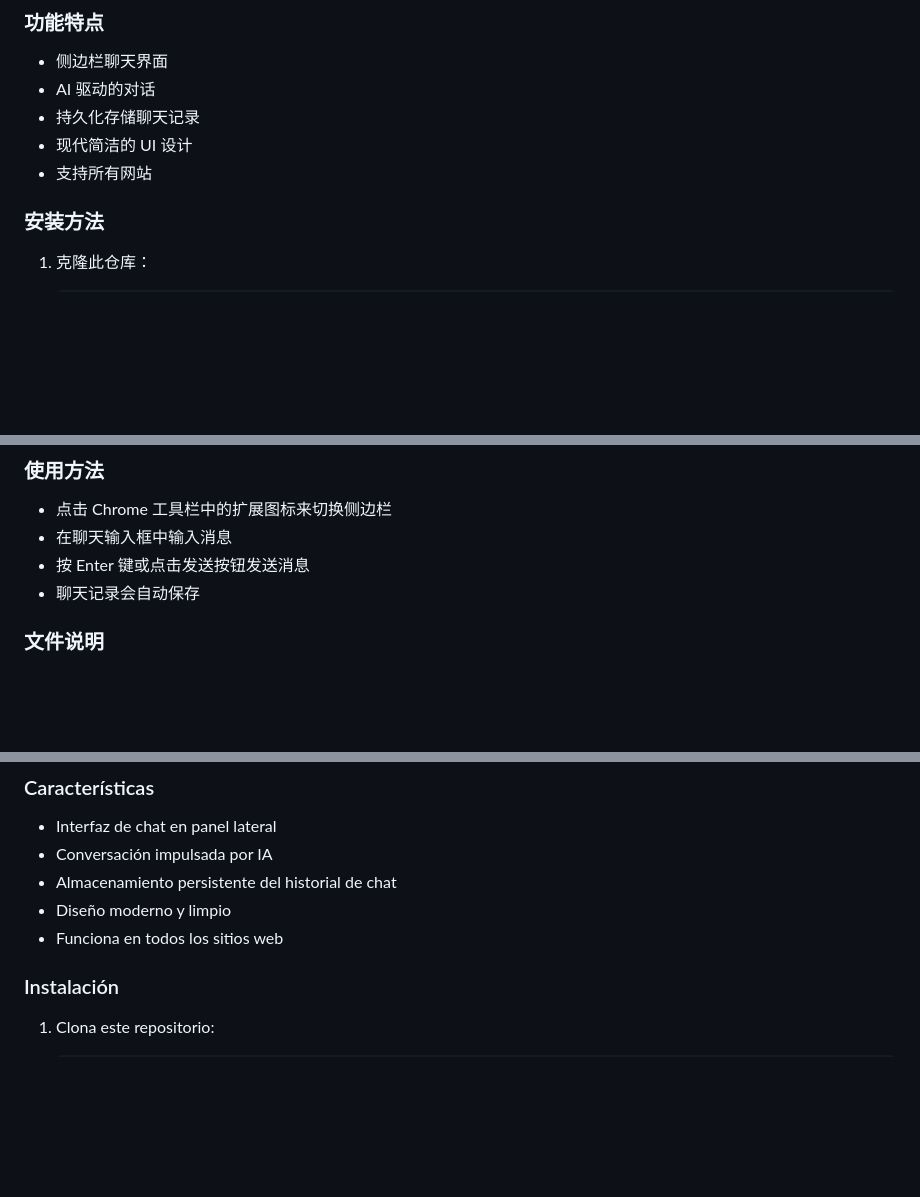
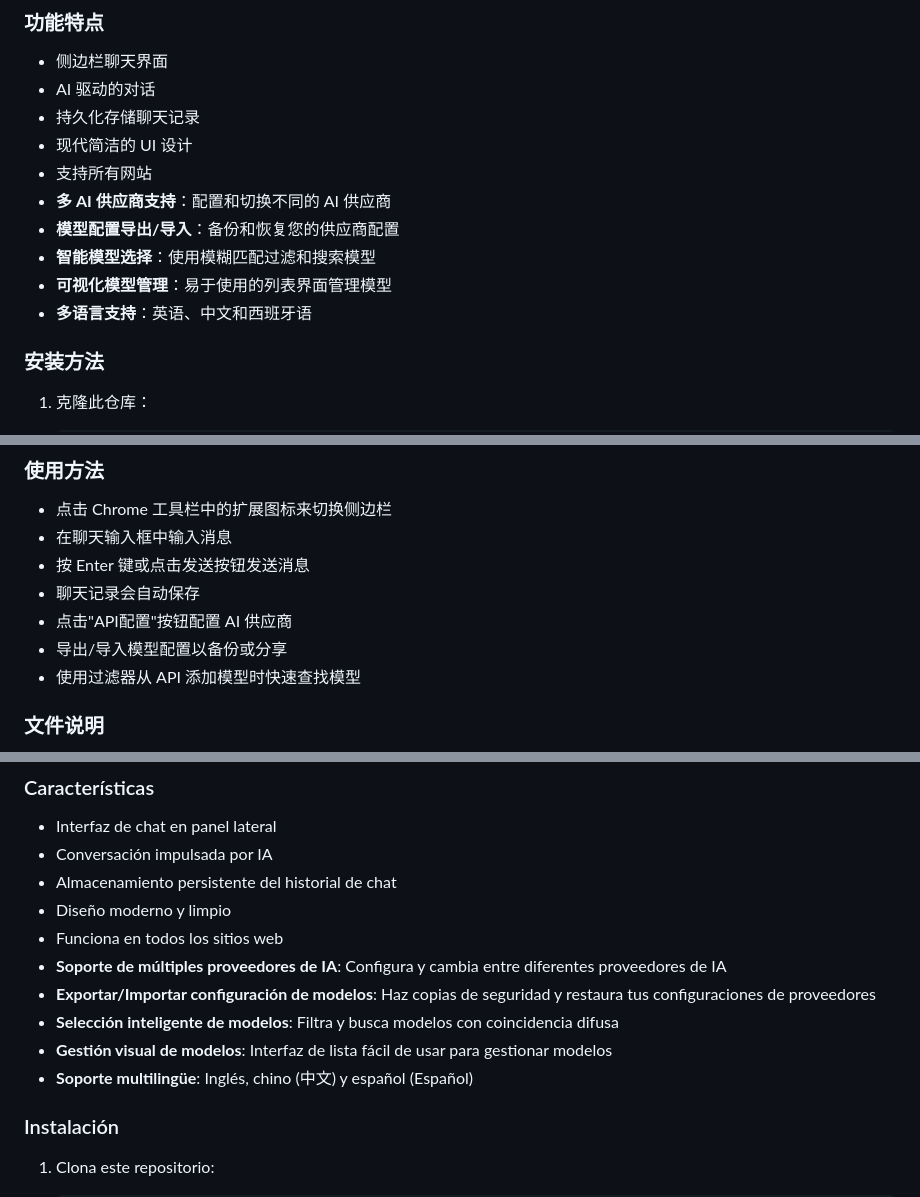
Before and after one commit to wesele/ai-sidebar-chat, a Markdown page: README.md, 3 parts joined by grey strips. Drawn GitHub-style; blank space fills up the shorter version.

```diff
--- a/README.md
+++ b/README.md
@@ -67,6 +75,11 @@ MIT
 - 持久化存储聊天记录
 - 现代简洁的 UI 设计
 - 支持所有网站
+- **多 AI 供应商支持**：配置和切换不同的 AI 供应商
+- **模型配置导出/导入**：备份和恢复您的供应商配置
+- **智能模型选择**：使用模糊匹配过滤和搜索模型
+- **可视化模型管理**：易于使用的列表界面管理模型
+- **多语言支持**：英语、中文和西班牙语
 
 ### 安装方法
 
@@ -89,6 +102,9 @@ MIT
 - 在聊天输入框中输入消息
 - 按 Enter 键或点击发送按钮发送消息
 - 聊天记录会自动保存
+- 点击"API配置"按钮配置 AI 供应商
+- 导出/导入模型配置以备份或分享
+- 使用过滤器从 API 添加模型时快速查找模型
 
 ### 文件说明
 
@@ -116,6 +132,11 @@ Una extensión de barra lateral de chat con IA estilo Gemini para Chrome (Manife
 - Almacenamiento persistente del historial de chat
 - Diseño moderno y limpio
 - Funciona en todos los sitios web
+- **Soporte de múltiples proveedores de IA**: Configura y cambia entre diferentes proveedores de IA
+- **Exportar/Importar configuración de modelos**: Haz copias de seguridad y restaura tus configuraciones de proveedores
+- **Selección inteligente de modelos**: Filtra y busca modelos con coincidencia difusa
+- **Gestión visual de modelos**: Interfaz de lista fácil de usar para gestionar modelos
+- **Soporte multilingüe**: Inglés, chino (中文) y español (Español)
 
 ### Instalación
 
```
Also changed, not shown: other parts of README.md (+36 -1 lines).
